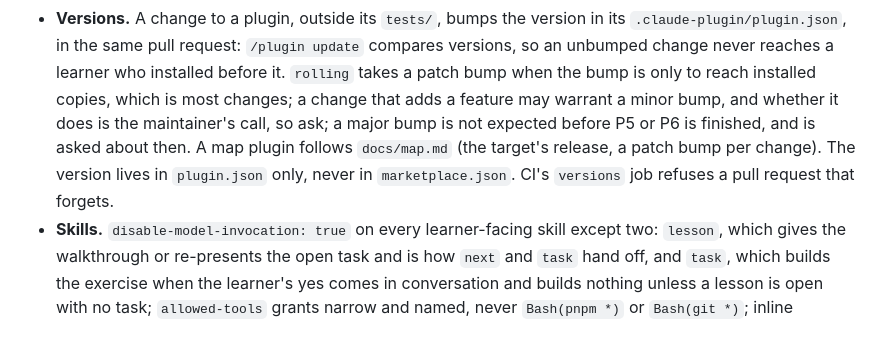
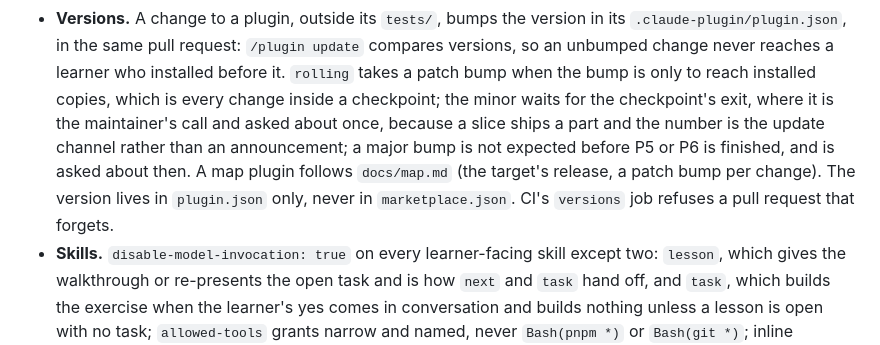
Before and after one commit to kurowski/rollingstart, a Markdown page: CLAUDE.md, the part around the change. Drawn GitHub-style.

Commit message:
versions: the minor waits for the checkpoint's exit, not the next feature
The rule said `rolling` takes a patch by default and a minor "when a
change adds a feature and the maintainer says it warrants one, so
ask". The asking is the problem. Every slice left in P2 adds a
feature — 2.6b, 2.7, 2.8, 2.9, 2.10 — so the question arrives once per
slice, and the answer is the same every time. 2.6a asked it and got
it: we are not ready for a release, there is a lot of P2 left, and
there is no cohesive story to tell a learner until it is done.

That answer is about the checkpoint, not the slice, so the rule now
hangs on the checkpoint. Every change inside one takes a patch; the
minor is considered once, at the exit, where the retrospective is
already saying what was delivered and the maintainer can see whether
the whole adds up to a version.

The reason it was ever a per-change question is worth keeping
straight, because the number looks like an announcement and is not
one. A plugin's version is the `/plugin update` cache key: an
unchanged version never reaches a learner who installed before the
change, and that is the whole of what it does. This repository has no
tags and no changelog, and 1.0 is P4, so nothing a learner reads is
keyed to the number. 2.5 made the mistake one level down, taking
`rolling` to 0.5.0 for two pull requests of prose before f5da9c9
walked it back to 0.4.1 — a number counting merges. Hanging the minor
on "a feature" was the same mistake one level up: a slice ships a
part, and parts are what a checkpoint is made of.

So the minor is still unspent, and P2's exit is the first place it is
asked about.

`docs/workflow.md` § When a checkpoint ends gets the ask, because a
rule that fires at the exit needs something at the exit to fire it;
without that it is a note nobody reads at the moment it applies. It
also says a no is an ordinary answer, so the question does not read as
a prompt to spend the number.

The P2 plan's decision row is amended in place rather than joined by a
second one, the way the detour row was when it was replaced: one row
per decision, carrying the dates it changed on.

Docs only. No plugin changed, so there is no version to bump and CI's
`versions` job has nothing to check.

Co-Authored-By: Claude Opus 5 (1M context) <noreply@anthropic.com>

```diff
--- a/CLAUDE.md
+++ b/CLAUDE.md
@@ -192,13 +192,15 @@ skill. The analogy the project started from stays in conversation.
   request: `/plugin update` compares versions, so an unbumped change
   never reaches a learner who installed before it. `rolling` takes a
   patch bump when the bump is only to reach installed copies, which is
-  most changes; a change that adds a feature may warrant a minor bump,
-  and whether it does is the maintainer's call, so ask; a major bump
-  is not expected before P5 or P6 is finished, and is asked about
-  then. A map plugin follows `docs/map.md` (the target's release, a
-  patch bump per change). The version lives in `plugin.json` only,
-  never in `marketplace.json`. CI's `versions` job refuses a pull
-  request that forgets.
+  every change inside a checkpoint; the minor waits for the
+  checkpoint's exit, where it is the maintainer's call and asked about
+  once, because a slice ships a part and the number is the update
+  channel rather than an announcement; a major bump is not expected
+  before P5 or P6 is finished, and is asked about then. A map plugin
+  follows `docs/map.md` (the target's release, a patch bump per
+  change). The version lives in `plugin.json` only, never in
+  `marketplace.json`. CI's `versions` job refuses a pull request that
+  forgets.
 - **Skills.** `disable-model-invocation: true` on every learner-facing
   skill except two: `lesson`, which gives the walkthrough or re-presents
   the open task and is how `next` and `task` hand off, and `task`,
```
Also changed, not shown: docs/plans/p2-helpful-and-honest.md (+1 -1 lines), docs/workflow.md (+6 -0 lines).
